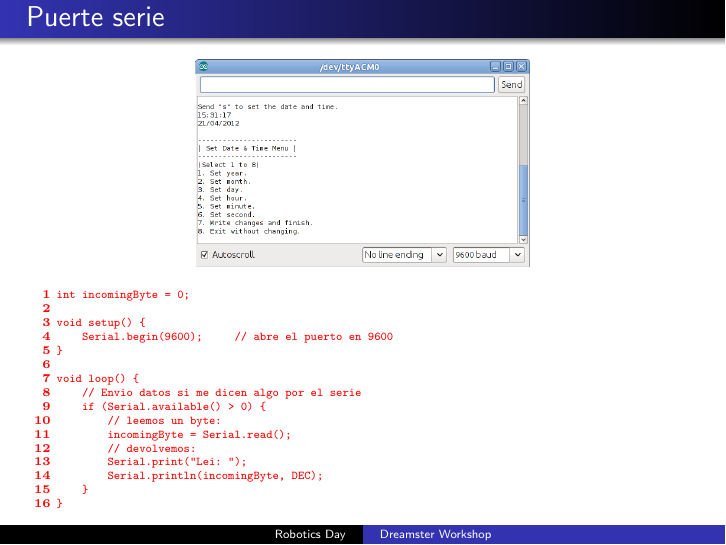
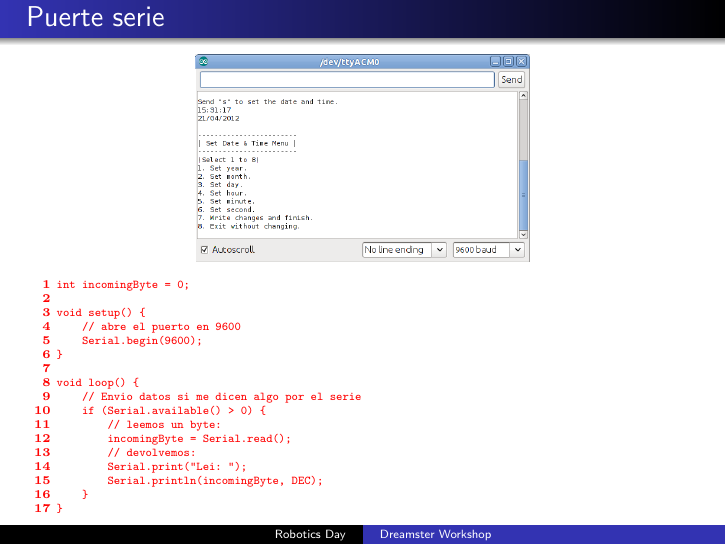
Before and after one commit to dreamster/roboticsday, LaTeX slides (dreamster-workshop/main.tex): page 12 of 22. Compiled offline with pdfLaTeX; a LaTeX package or settings file that is missing is left out.

```diff
--- a/dreamster-workshop/main.tex
+++ b/dreamster-workshop/main.tex
@@ -202,7 +202,8 @@
 int incomingByte = 0;
 
 void setup() {
-    Serial.begin(9600);     // abre el puerto en 9600
+    // abre el puerto en 9600
+    Serial.begin(9600);
 }
 
 void loop() {
```
Also changed, not shown: dreamster-workshop/img/dreamster-back.jpg, dreamster-workshop/img/dreamster-top.jpg.
